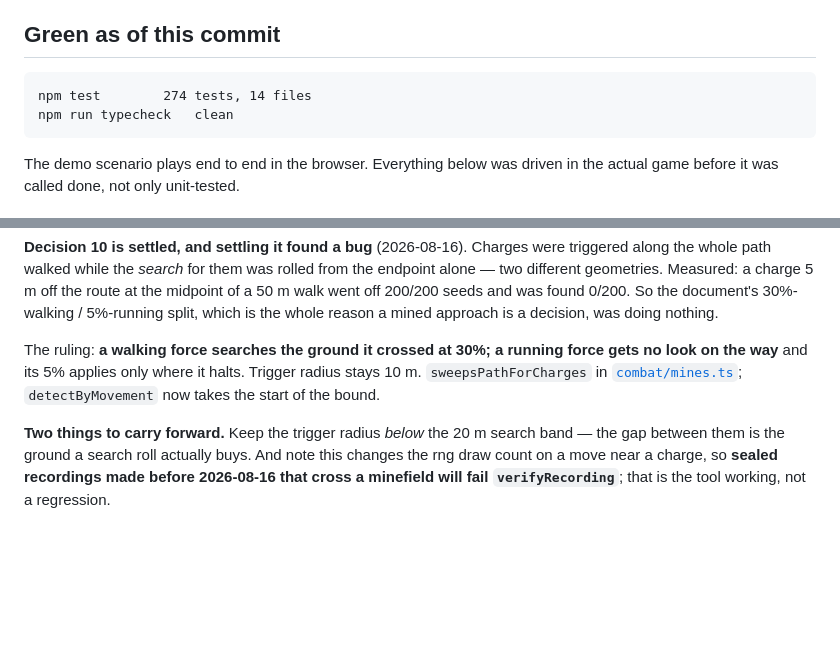
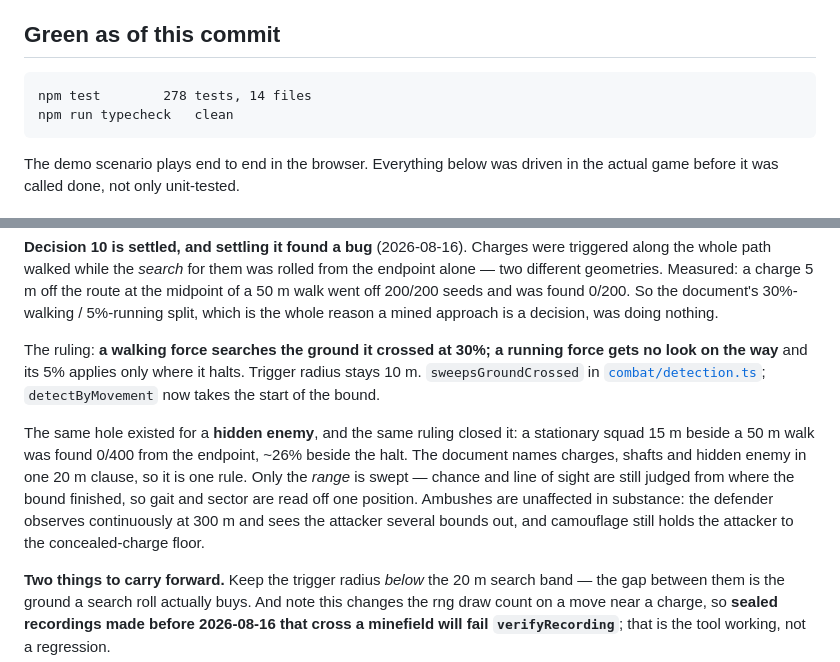
Before and after one commit to shmuelsh23a/Tactical, a Markdown page: docs/handoff.md, 2 parts joined by grey strips. GitHub-like rendering; blank space fills up the shorter version.

````diff
--- a/docs/handoff.md
+++ b/docs/handoff.md
@@ -15,7 +15,7 @@ up next. It deliberately does *not* restate the rules or the conventions —
 ## Green as of this commit
 
 ```
-npm test        274 tests, 14 files
+npm test        278 tests, 14 files
 npm run typecheck   clean
 ```
 
@@ -89,9 +89,18 @@ whole reason a mined approach is a decision, was doing nothing.
 
 The ruling: **a walking force searches the ground it crossed at 30%; a running
 force gets no look on the way** and its 5% applies only where it halts. Trigger
-radius stays 10 m. `sweepsPathForCharges` in
-[`combat/mines.ts`](../src/engine/combat/mines.ts); `detectByMovement` now takes
-the start of the bound.
+radius stays 10 m. `sweepsGroundCrossed` in
+[`combat/detection.ts`](../src/engine/combat/detection.ts); `detectByMovement`
+now takes the start of the bound.
+
+The same hole existed for a **hidden enemy**, and the same ruling closed it: a
+stationary squad 15 m beside a 50 m walk was found 0/400 from the endpoint,
+~26% beside the halt. The document names charges, shafts and hidden enemy in one
+20 m clause, so it is one rule. Only the *range* is swept — chance and line of
+sight are still judged from where the bound finished, so gait and sector are
+read off one position. Ambushes are unaffected in substance: the defender
+observes continuously at 300 m and sees the attacker several bounds out, and
+camouflage still holds the attacker to the concealed-charge floor.
 
 **Two things to carry forward.** Keep the trigger radius *below* the 20 m search
 band — the gap between them is the ground a search roll actually buys. And note
````
Also changed, not shown: README.md (+23 -8 lines).
